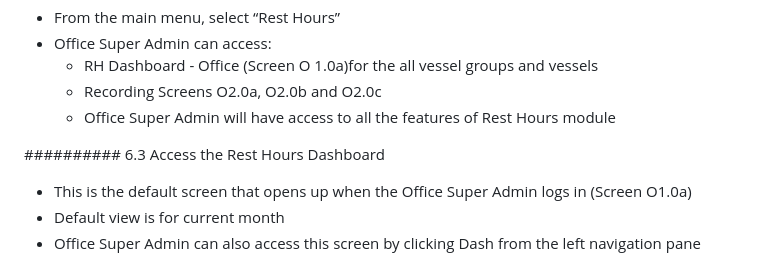
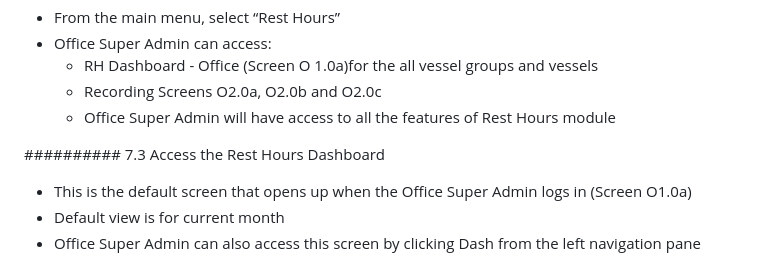
Before and after one commit to PraveenGPTrueReach/safe-lanes-docs, a Markdown page: L1-Workflow Document.md, the part around the change. Drawn GitHub-style.

```diff
--- a/L1-Workflow Document.md
+++ b/L1-Workflow Document.md
@@ -523,7 +523,7 @@
   - Recording Screens O2.0a, O2.0b and O2.0c
   - Office Super Admin will have access to all the features of Rest Hours module
 
-########## 6.3 Access the Rest Hours Dashboard
+########## 7.3 Access the Rest Hours Dashboard
 
 - This is the default screen that opens up when the Office Super Admin logs in (Screen O1.0a)
 - Default view is for current month
```
